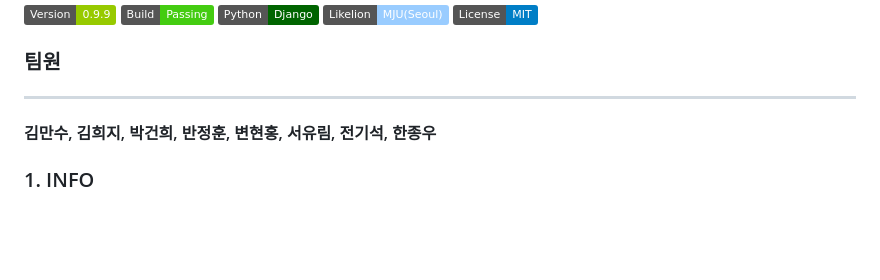
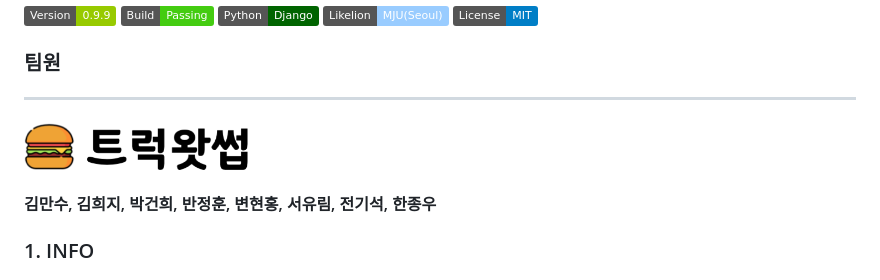
Before and after one commit to likelionmju/truck-wassup, a Markdown page: README.md, the part around the change. Rendered like a GitHub page; pictures changed too: markdown/images/twLogo.png (added); badges without logos; blank space fills up the shorter version.

```diff
--- a/README.md
+++ b/README.md
@@ -6,6 +6,8 @@ TruckWassup
 ### 팀원
 
 ---
+
+<img alt="멋쟁이사자처럼 로고" src="markdown/images/twLogo.png" width="225px">
 
 #### 김만수, 김희지, 박건희, 반정훈, 변현홍, 서유림, 전기석, 한종우
 
```
